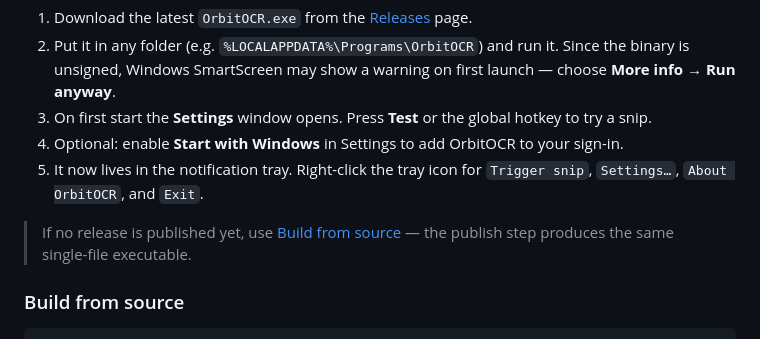
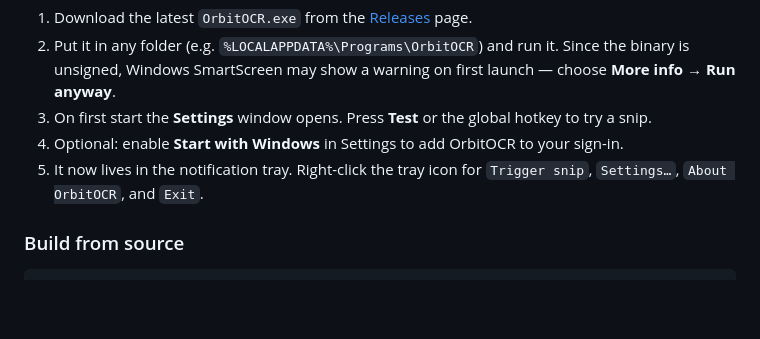
Before and after one commit to torpidno/OrbitOCR, a Markdown page: README.md, the part around one of its changes. Rendered like a GitHub page; blank space fills up the shorter version.

Commit message:
docs: use dynamic release badge for version
Switch the static version badge to a shields.io release badge and drop the now-stale 'no release yet' note.

```diff
--- a/README.md
+++ b/README.md
@@ -73,8 +73,6 @@ No installer and no admin rights required — OrbitOCR is a portable single exec
 3. On first start the **Settings** window opens. Press **Test** or the global hotkey to try a snip.
 4. Optional: enable **Start with Windows** in Settings to add OrbitOCR to your sign-in.
 5. It now lives in the notification tray. Right-click the tray icon for `Trigger snip`, `Settings…`, `About OrbitOCR`, and `Exit`.
-
-> If no release is published yet, use [Build from source](#build-from-source) — the publish step produces the same single-file executable.
 
 ### Build from source
 
```
Also changed, not shown: other parts of README.md (+1 -1 lines).
